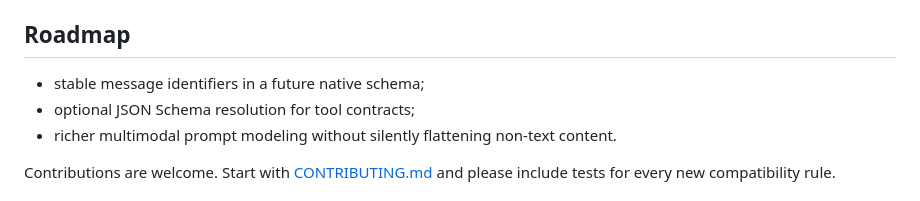
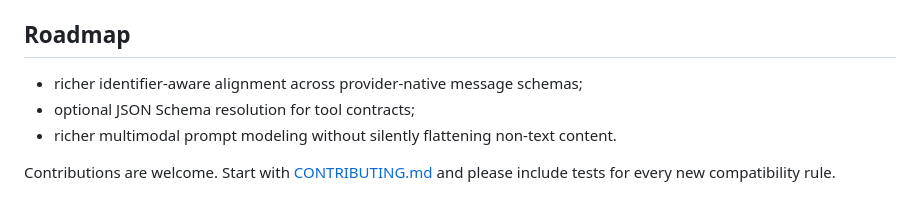
Before and after one commit to appleweiping/promptwitness, a Markdown page: README.md, the part around the change. Rendered like a GitHub page.

Commit message:
Refresh roadmap after capability release

```diff
--- a/README.md
+++ b/README.md
@@ -309,7 +309,7 @@ synthetic workload is available in [`benchmarks/`](benchmarks/README.md).
 
 ## Roadmap
 
-- stable message identifiers in a future native schema;
+- richer identifier-aware alignment across provider-native message schemas;
 - optional JSON Schema resolution for tool contracts;
 - richer multimodal prompt modeling without silently flattening non-text content.
 
```
